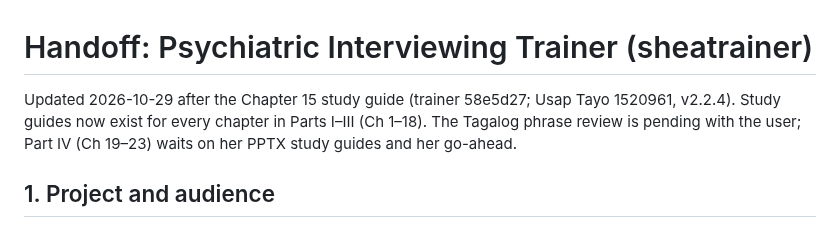
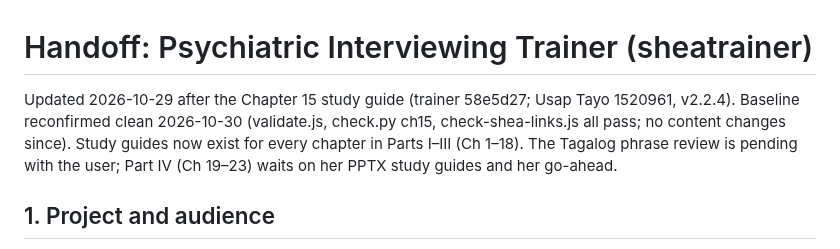
Before and after one commit to isaymotion/sheatrainer, a Markdown page: HANDOFF.md, the part around the change. GitHub-like rendering.

Commit message:
Handoff: baseline reconfirmed 2026-10-30
Co-Authored-By: Claude Fable 5.1 <noreply@anthropic.com>
Claude-Session: https://claude.ai/code/session_01CQ3EHVFEfDc6QgM96h9zho

```diff
--- a/HANDOFF.md
+++ b/HANDOFF.md
@@ -1,6 +1,6 @@
 # Handoff: Psychiatric Interviewing Trainer (sheatrainer)
 
-Updated 2026-10-29 after the Chapter 15 study guide (trainer 58e5d27; Usap Tayo 1520961, v2.2.4). Study guides now exist for every chapter in Parts I–III (Ch 1–18). The Tagalog phrase review is pending with the user; Part IV (Ch 19–23) waits on her PPTX study guides and her go-ahead.
+Updated 2026-10-29 after the Chapter 15 study guide (trainer 58e5d27; Usap Tayo 1520961, v2.2.4). Baseline reconfirmed clean 2026-10-30 (validate.js, check.py ch15, check-shea-links.js all pass; no content changes since). Study guides now exist for every chapter in Parts I–III (Ch 1–18). The Tagalog phrase review is pending with the user; Part IV (Ch 19–23) waits on her PPTX study guides and her go-ahead.
 
 ## 1. Project and audience
 - Static web app teaching psychiatry residents to interview sensitively and compassionately, built on Shea, *Psychiatric Interviewing: The Art of Understanding*, 3rd ed.
```
